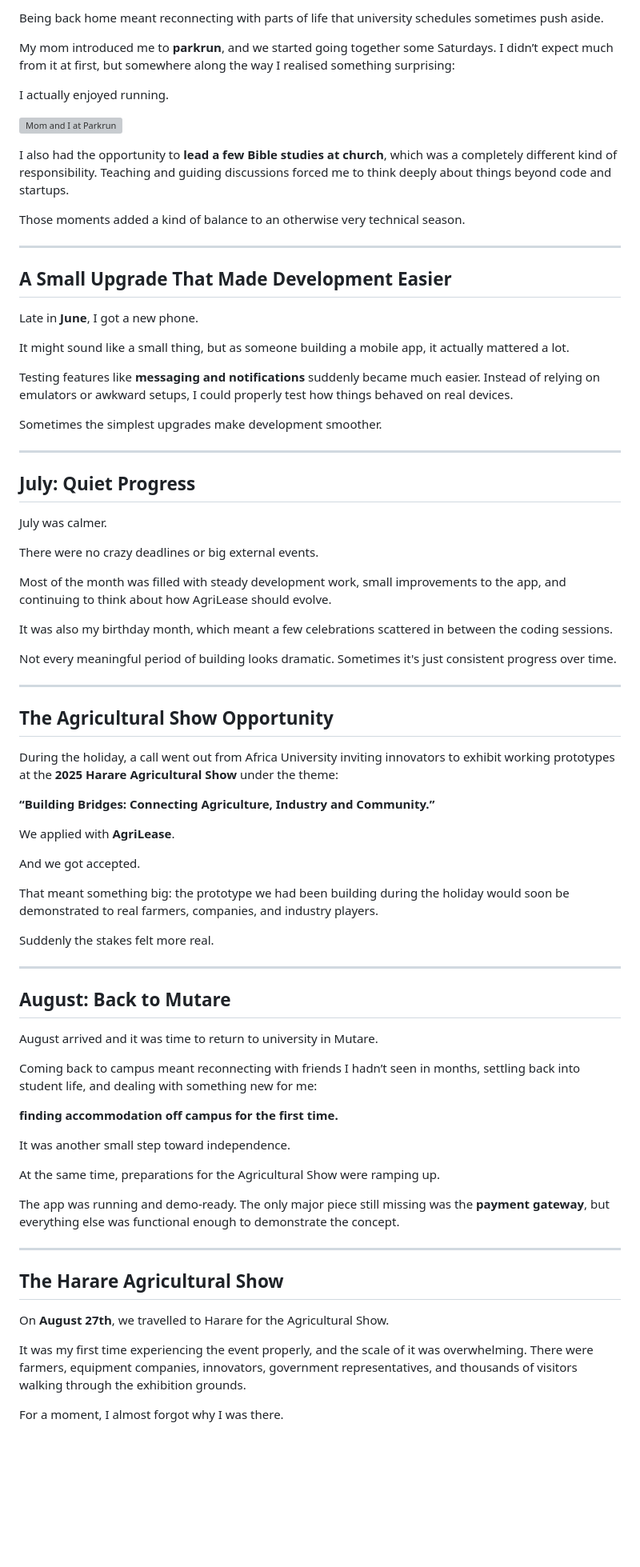
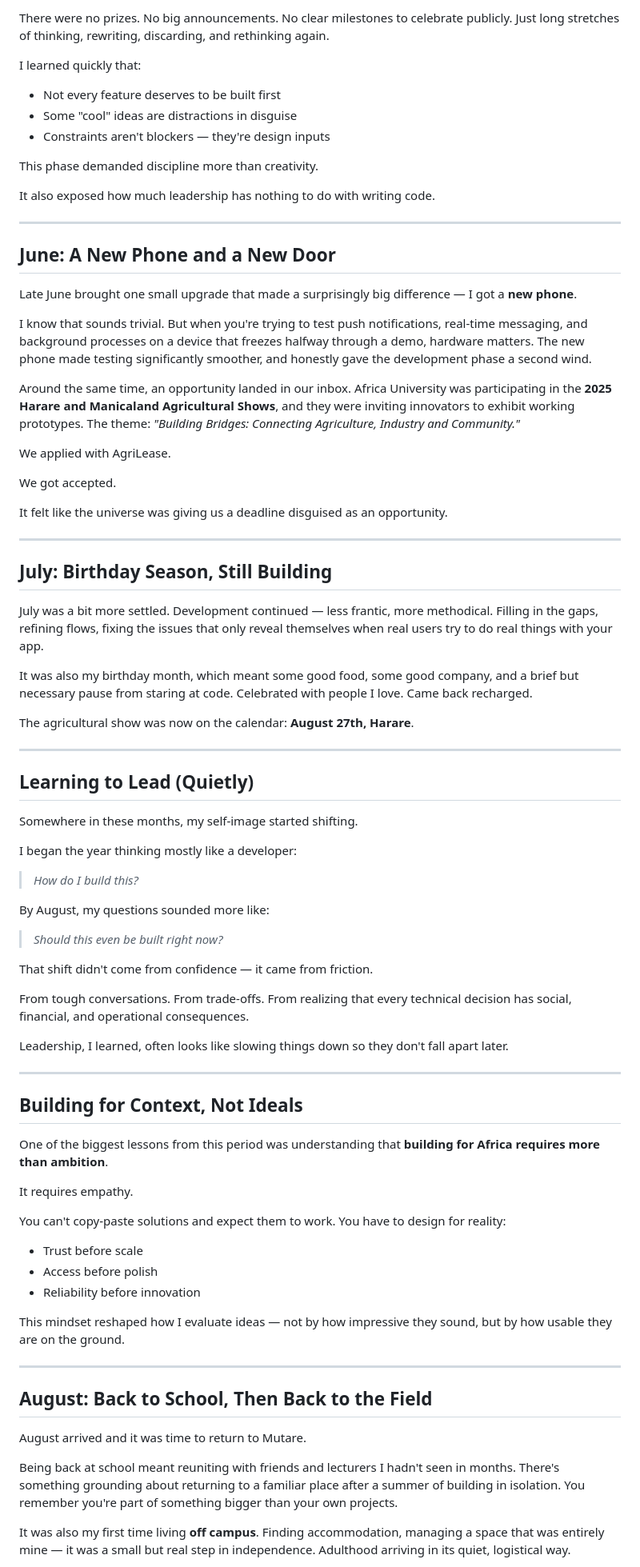
Before and after one commit to CourtneyFradreck/CourtNotes, a Markdown page: src/blogs/2025-12-25-2025-in-rewind-april–august.md, the part around one of its changes. Shown at 80% size. Drawn GitHub-style; blank space fills up the shorter version; grey boxes are pictures that could not be loaded.

Commit message:
fix: improve narrative clarity and structure in blog post

```diff
--- a/src/blogs/2025-12-25-2025-in-rewind-april–august.md
+++ b/src/blogs/2025-12-25-2025-in-rewind-april–august.md
@@ -81,81 +91,85 @@ Despite all the development work, this period wasn’t just about building softw
 
-Being back home meant reconnecting with parts of life that university schedules sometimes push aside.
+There were no prizes. No big announcements. No clear milestones to celebrate publicly. Just long stretches of thinking, rewriting, discarding, and rethinking again.
 
-My mom introduced me to **parkrun**, and we started going together some Saturdays. I didn’t expect much from it at first, but somewhere along the way I realised something surprising:
+I learned quickly that:
 
-I actually enjoyed running.
+- Not every feature deserves to be built first
+- Some "cool" ideas are distractions in disguise
+- Constraints aren't blockers — they're design inputs
 
-![Mom and I at Parkrun](https://placehold.co/600x400/f2f2f7/1c1c1e?text=Parkrun+with+Mom)
+This phase demanded discipline more than creativity.
 
-I also had the opportunity to **lead a few Bible studies at church**, which was a completely different kind of responsibility. Teaching and guiding discussions forced me to think deeply about things beyond code and startups.
-
-Those moments added a kind of balance to an otherwise very technical season.
+It also exposed how much leadership has nothing to do with writing code.
 
 ---
 
-## A Small Upgrade That Made Development Easier
+## June: A New Phone and a New Door
 
-Late in **June**, I got a new phone.
+Late June brought one small upgrade that made a surprisingly big difference — I got a **new phone**.
 
-It might sound like a small thing, but as someone building a mobile app, it actually mattered a lot.
+I know that sounds trivial. But when you're trying to test push notifications, real-time messaging, and background processes on a device that freezes halfway through a demo, hardware matters. The new phone made testing significantly smoother, and honestly gave the development phase a second wind.
 
-Testing features like **messaging and notifications** suddenly became much easier. Instead of relying on emulators or awkward setups, I could properly test how things behaved on real devices.
+Around the same time, an opportunity landed in our inbox. Africa University was participating in the **2025 Harare and Manicaland Agricultural Shows**, and they were inviting innovators to exhibit working prototypes. The theme: _"Building Bridges: Connecting Agriculture, Industry and Community."_
 
-Sometimes the simplest upgrades make development smoother.
+We applied with AgriLease.
+
+We got accepted.
+
+It felt like the universe was giving us a deadline disguised as an opportunity.
 
 ---
 
-## July: Quiet Progress
+## July: Birthday Season, Still Building
 
-July was calmer.
+July was a bit more settled. Development continued — less frantic, more methodical. Filling in the gaps, refining flows, fixing the issues that only reveal themselves when real users try to do real things with your app.
 
-There were no crazy deadlines or big external events.
+It was also my birthday month, which meant some good food, some good company, and a brief but necessary pause from staring at code. Celebrated with people I love. Came back recharged.
 
-Most of the month was filled with steady development work, small improvements to the app, and continuing to think about how AgriLease should evolve.
-
-It was also my birthday month, which meant a few celebrations scattered in between the coding sessions.
-
-Not every meaningful period of building looks dramatic. Sometimes it's just consistent progress over time.
+The agricultural show was now on the calendar: **August 27th, Harare**.
 
 ---
 
-## The Agricultural Show Opportunity
+## Learning to Lead (Quietly)
 
-During the holiday, a call went out from Africa University inviting innovators to exhibit working prototypes at the **2025 Harare Agricultural Show** under the theme:
+Somewhere in these months, my self-image started shifting.
 
-**“Building Bridges: Connecting Agriculture, Industry and Community.”**
+I began the year thinking mostly like a developer:
 
-We applied with **AgriLease**.
+> _How do I build this?_
 
-And we got accepted.
+By August, my questions sounded more like:
 
-That meant something big: the prototype we had been building during the holiday would soon be demonstrated to real farmers, companies, and industry players.
+> _Should this even be built right now?_
 
-Suddenly the stakes felt more real.
+That shift didn't come from confidence — it came from friction.
+
+From tough conversations. From trade-offs. From realizing that every technical decision has social, financial, and operational consequences.
+
+Leadership, I learned, often looks like slowing things down so they don't fall apart later.
 
 ---
 
-## August: Back to Mutare
+## Building for Context, Not Ideals
 
-August arrived and it was time to return to university in Mutare.
+One of the biggest lessons from this period was understanding that **building for Africa requires more than ambition**.
 
-Coming back to campus meant reconnecting with friends I hadn’t seen in months, settling back into student life, and dealing with something new for me:
+It requires empathy.
 
-**finding accommodation off campus for the first time.**
+You can't copy-paste solutions and expect them to work. You have to design for reality:
 
-It was another small step toward independence.
+- Trust before scale
+- Access before polish
+- Reliability before innovation
 
-At the same time, preparations for the Agricultural Show were ramping up.
-
-The app was running and demo-ready. The only major piece still missing was the **payment gateway**, but everything else was functional enough to demonstrate the concept.
+This mindset reshaped how I evaluate ideas — not by how impressive they sound, but by how usable they are on the ground.
 
 ---
 
-## The Harare Agricultural Show
+## August: Back to School, Then Back to the Field
 
-On **August 27th**, we travelled to Harare for the Agricultural Show.
+August arrived and it was time to return to Mutare.
 
-It was my first time experiencing the event properly, and the scale of it was overwhelming. There were farmers, equipment companies, innovators, government representatives, and thousands of visitors walking through the exhibition grounds.
+Being back at school meant reuniting with friends and lecturers I hadn't seen in months. There's something grounding about returning to a familiar place after a summer of building in isolation. You remember you're part of something bigger than your own projects.
 
-For a moment, I almost forgot why I was there.
+It was also my first time living **off campus**. Finding accommodation, managing a space that was entirely mine — it was a small but real step in independence. Adulthood arriving in its quiet, logistical way.
 
```
Also changed, not shown: other parts of src/blogs/2025-12-25-2025-in-rewind-april–august.md (+71 -57 lines).
